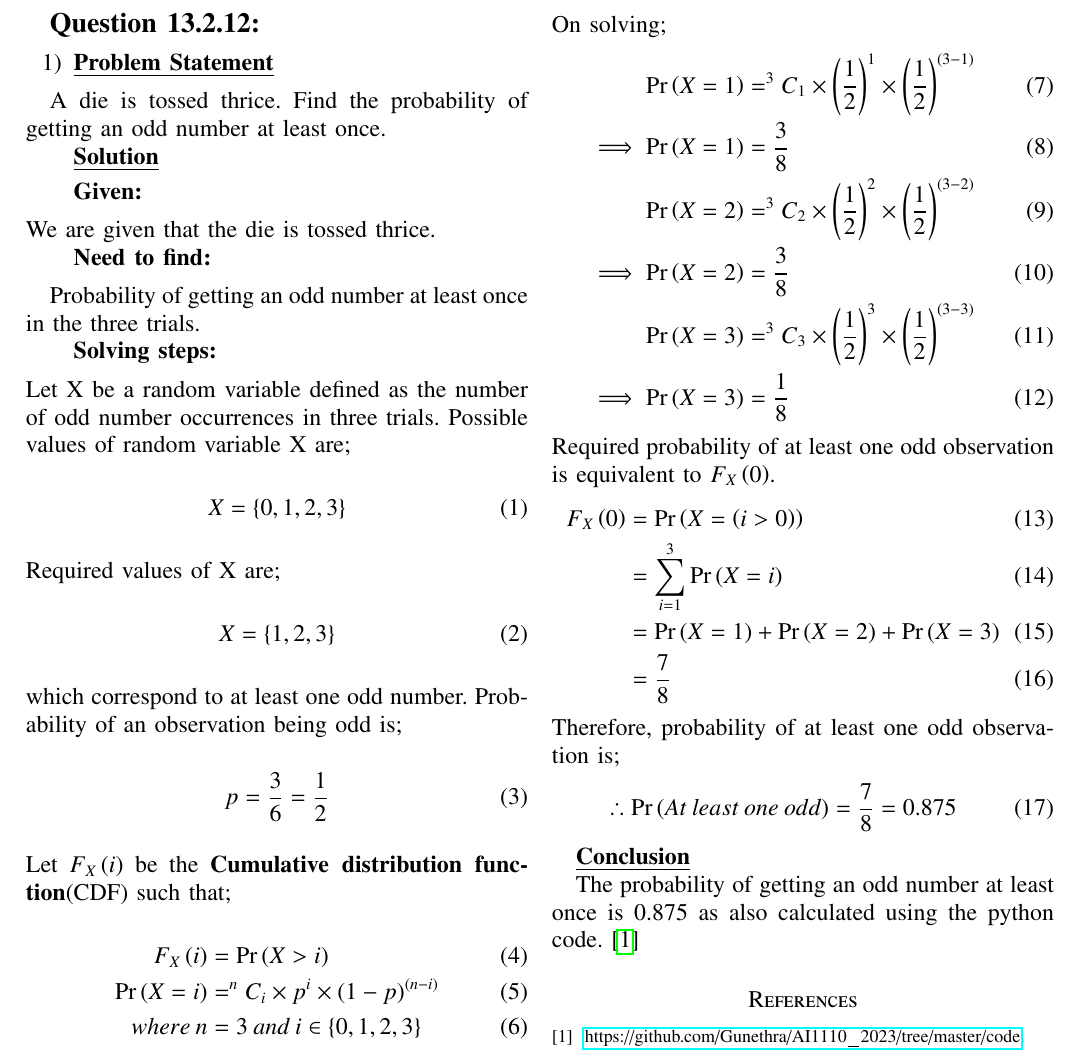
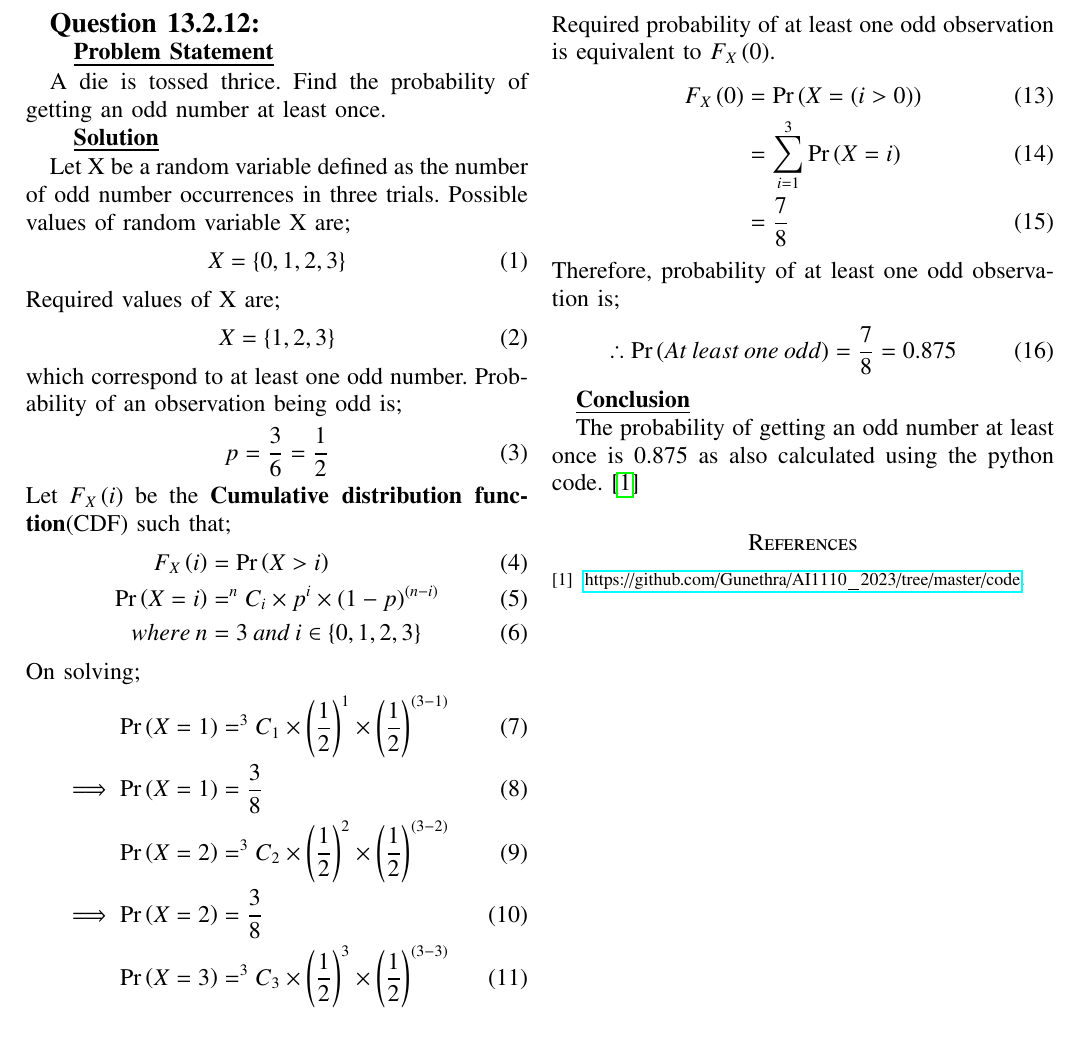
Before and after one commit to Gunethra/AI1110_2023, a LaTeX paper (gvv_math_eg.tex): part of the page, cut so that both start at the same text. The pictures show the PDF file gvv_math_eg.pdf that the author committed with the source.

Commit message:
Simplify

```diff
--- a/gvv_math_eg.tex
+++ b/gvv_math_eg.tex
@@ -305,19 +305,6 @@ A die is tossed thrice. Find the probability of getting an odd number at least o
     \textbf{\underline{Solution}}
 \end{enumerate}
 
-\begin{enumerate}
-    \textbf{Given:}
-\end{enumerate}
-We are given that the die is tossed thrice.
-\begin{enumerate}
-    \textbf{Need to find:}
-\end{enumerate}
-
-Probability of getting an odd number at least once in the three trials.
-
-\begin{enumerate}
-    \textbf{Solving steps:}
-\end{enumerate}
 Let X be a random variable defined as the number of odd number occurrences in three trials.
 Possible values of random variable X are;
 \begin{align}
```
Also changed, not shown: gvv_math_eg.pdf, gvv_math_eg.tex (2 more changed lines), 1 other file.
